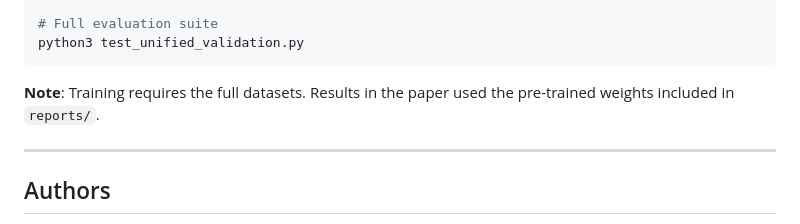
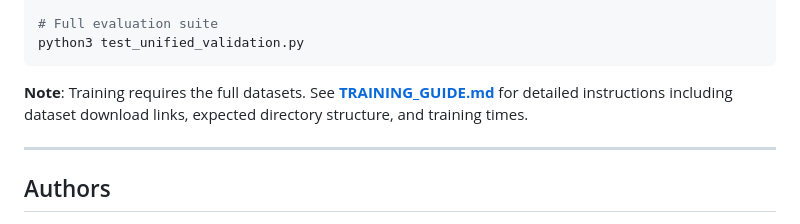
Before and after one commit to sushxxnth/ML_prediction_SOH, a Markdown page: README.md, the part around the change. Rendered like a GitHub page.

Commit message:
docs: add training guide with dataset links and update README

````diff
--- a/README.md
+++ b/README.md
@@ -210,7 +210,7 @@ python3 src/train/hero_rad_decoupled.py
 python3 test_unified_validation.py
 ```
 
-**Note**: Training requires the full datasets. Results in the paper used the pre-trained weights included in `reports/`.
+**Note**: Training requires the full datasets. See **[TRAINING_GUIDE.md](TRAINING_GUIDE.md)** for detailed instructions including dataset download links, expected directory structure, and training times.
 
 ---
 
````
Also changed, not shown: TRAINING_GUIDE.md (added, +136 -0 lines).
